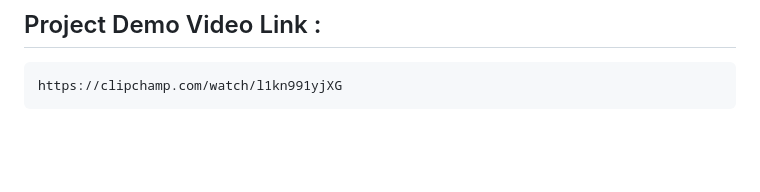
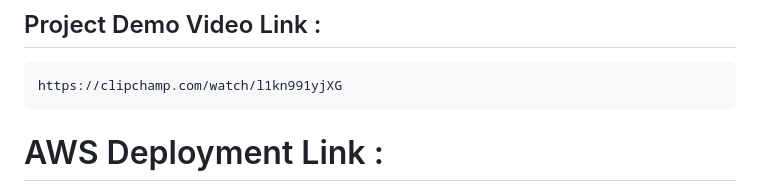
Before and after one commit to shubh-vedi/Backorder_prediction_Project, a Markdown page: README.md, the part around the change printed below. Drawn GitHub-style; blank space fills up the shorter version.

````diff
--- a/README.md
+++ b/README.md
@@ -6,4 +6,5 @@ This project aims to predict the likelihood of backorders for products in a supp
 ```bash
 https://clipchamp.com/watch/l1kn991yjXG
 ```
+# AWS Deployment Link :
 
````
Also changed, not shown: other parts of README.md (+5 -0 lines).
